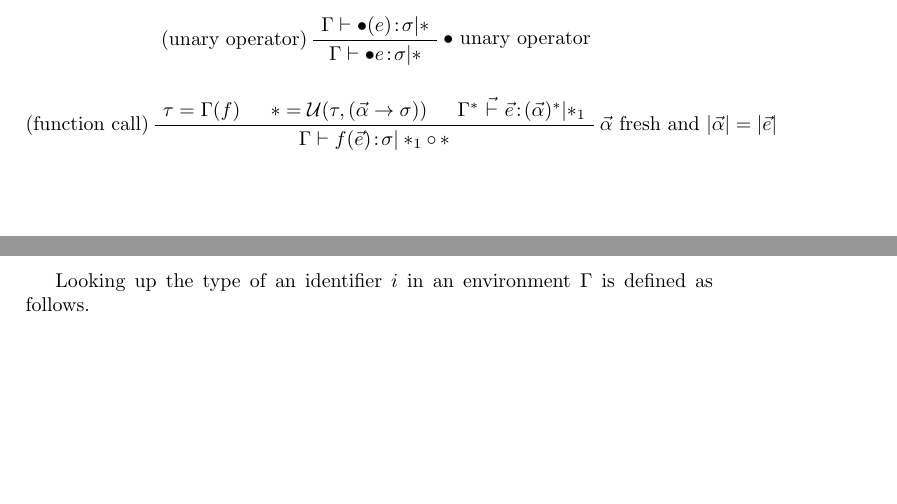
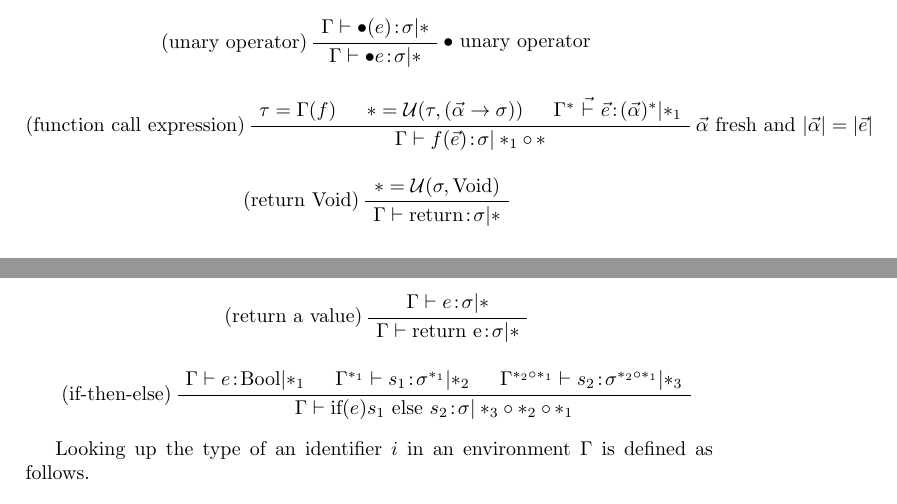
Before and after one commit to mklinik/radboud, a LaTeX paper (compiler-construction-IMC004/klinik2013CompilerConstructionTypechecker.tex): two parts of pages 5 and 6 of 6, joined at a grey line, cut so that both start at the same text, the shorter picture padded with empty space. Compiled offline with pdfLaTeX.

Commit message:
if-then-else

```diff
--- a/compiler-construction-IMC004/klinik2013CompilerConstructionTypechecker.tex
+++ b/compiler-construction-IMC004/klinik2013CompilerConstructionTypechecker.tex
@@ -373,9 +373,35 @@ both get type $\forall a b . (a \arr a \arr b)$.
 \AxiomC{$\tau = \Gamma(f)$}
 \AxiomC{$* = \mathcal{U}(\tau, (\vec{\alpha} \arr \sigma))$}
 \AxiomC{$\Gamma^*\ \vec{\vdash}\ \oftype{\vec{e}}{(\vec{\alpha})^*} | *_1$}
-\LeftLabel{(function call)}
+\LeftLabel{(function call expression)}
 \RightLabel{$\vec{\alpha}$ fresh and $|\vec{\alpha}| = |\vec{e}|$}
 \TrinaryInfC{$\Gamma \vdash \oftype{f(\vec{e})}{\sigma} | *_1 \circ\,*$}
+\end{prooftree}
+
+\begin{prooftree}
+\AxiomC{$* = \mathcal{U}(\sigma, \text{Void})$}
+\LeftLabel{(return Void)}
+\UnaryInfC{$\Gamma \vdash \oftype{\text{return}}{\sigma} | *$}
+\end{prooftree}
+
+\begin{prooftree}
+\AxiomC{$\Gamma \vdash \oftype{e}{\sigma} | *$}
+\LeftLabel{(return a value)}
+\UnaryInfC{$\Gamma \vdash \oftype{\text{return e}}{\sigma} | *$}
+\end{prooftree}
+
+  %inferType env (AstIfThenElse _ astCondition thenStmt elseStmt) s = do
+    %(u1,_) <- inferType env astCondition splTypeBool
+    %(u2,_) <- inferType (substitute u1 env) thenStmt (substitute u1 s)
+    %(u3,_) <- inferType (substitute (u2 . u1) env) elseStmt (substitute (u2 . u1) s)
+    %return (u3 . u2 . u1, env)
+
+\begin{prooftree}
+\AxiomC{$\Gamma       \vdash \oftype{e}{\text{Bool}} | *_1$}
+\AxiomC{$\Gamma^{*_1} \vdash \oftype{s_1}{\sigma^{*_1}} | *_2$}
+\AxiomC{$\Gamma^{*_2 \circ *_1} \vdash \oftype{s_2}{\sigma^{*_2 \circ *_1}} | *_3$}
+\LeftLabel{(if-then-else)}
+\TrinaryInfC{$\Gamma \vdash \oftype{\text{if}(e) s_1 \text{ else } s_2}{\sigma} | *_3 \circ *_2 \circ\,*_1$}
 \end{prooftree}
 
 Looking up the type of an identifier $i$ in an environment $\Gamma$ is defined
```
